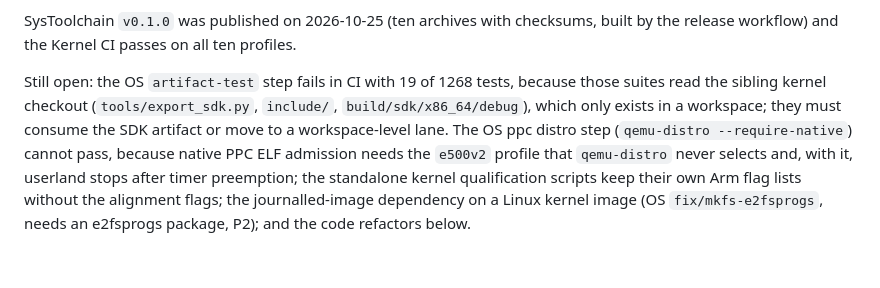
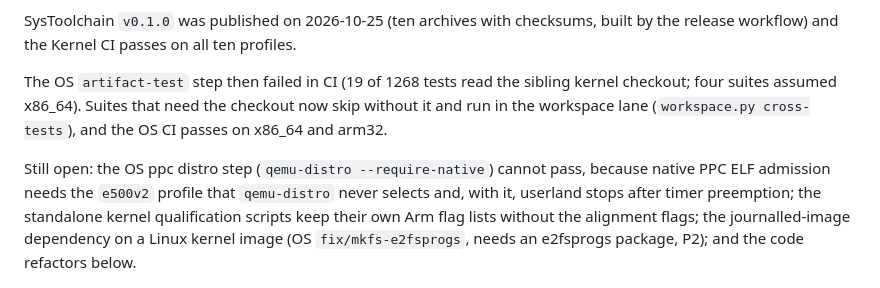
Before and after one commit to ObfuscationProject/ObfuscationProject, a Markdown page: PLAN.md, the part around the change. Rendered like a GitHub page; blank space fills up the shorter version.

Commit message:
workspace: OS CI passes on x86_64 and arm32

```diff
--- a/PLAN.md
+++ b/PLAN.md
@@ -50,10 +50,12 @@ held: no Kernel or OS run had completed since May.
 SysToolchain `v0.1.0` was published on 2026-10-25 (ten archives with checksums,
 built by the release workflow) and the Kernel CI passes on all ten profiles.
 
-Still open: the OS `artifact-test` step fails in CI with 19 of 1268 tests,
-because those suites read the sibling kernel checkout (`tools/export_sdk.py`,
-`include/`, `build/sdk/x86_64/debug`), which only exists in a workspace; they
-must consume the SDK artifact or move to a workspace-level lane. The OS ppc distro step
+The OS `artifact-test` step then failed in CI (19 of 1268 tests read the sibling
+kernel checkout; four suites assumed x86_64). Suites that need the checkout now
+skip without it and run in the workspace lane (`workspace.py cross-tests`), and
+the OS CI passes on x86_64 and arm32.
+
+Still open: the OS ppc distro step
 (`qemu-distro --require-native`) cannot pass, because native PPC ELF admission
 needs the `e500v2` profile that `qemu-distro` never selects and, with it,
 userland stops after timer preemption; the standalone kernel qualification
```
